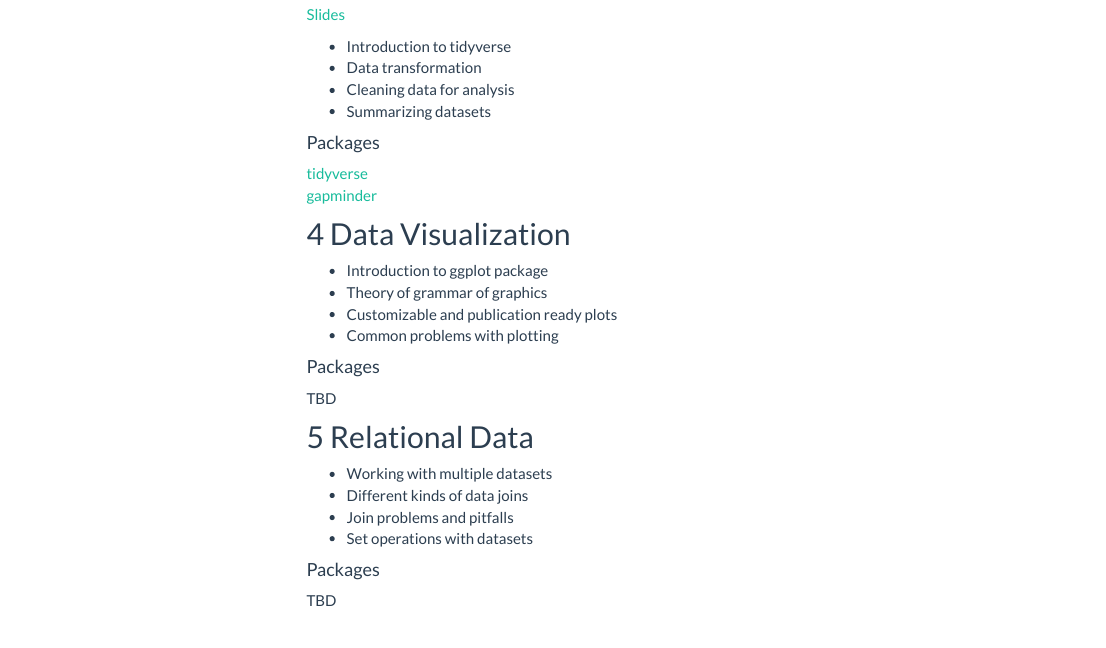
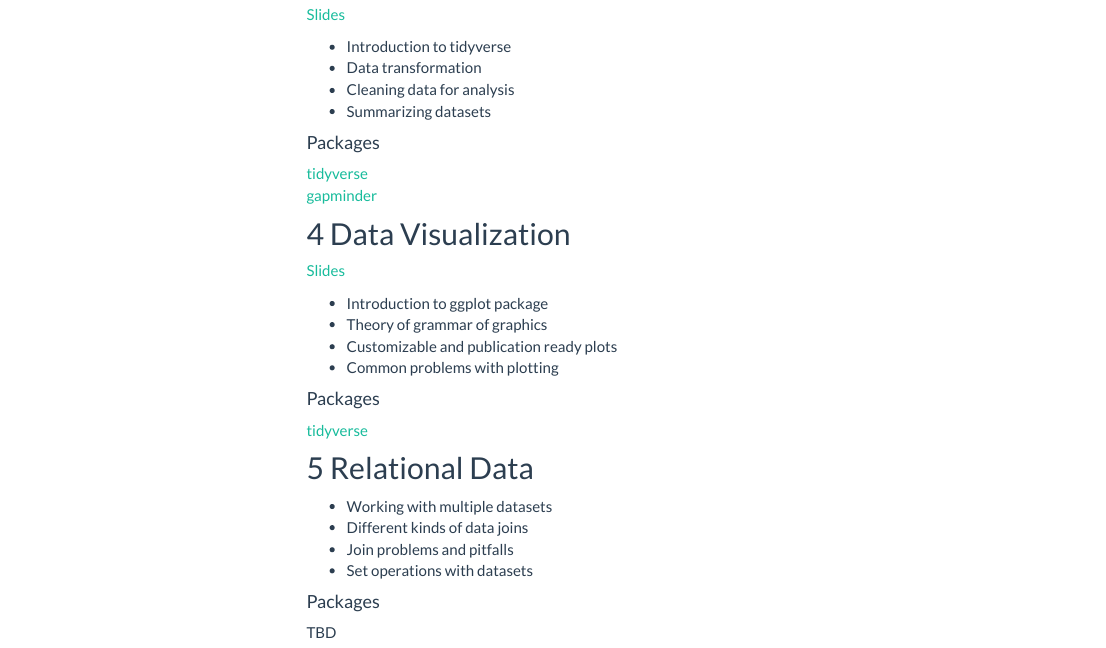
Before and after one commit to adithirgis/CSTEP_R_course, an R Markdown document (index.Rmd): the page in a window 1100 px wide, from 700 px down. Rendered offline with R 4.5, knitr and Pandoc, with nearby package versions; menus at the side of the page are left out.

Commit message:
Added Module 4 slides

```diff
--- a/index.Rmd
+++ b/index.Rmd
@@ -53,6 +53,7 @@ knitr::opts_chunk$set(
 [gapminder](https://www.rdocumentation.org/packages/gapminder/versions/0.3.0)
 
 ## 4 Data Visualization
+[Slides](https://cstep-data-viz.netlify.app/#1)
 
 -   Introduction to ggplot package
 -   Theory of grammar of graphics
@@ -60,7 +61,7 @@ knitr::opts_chunk$set(
 -   Common problems with plotting
 
 #### Packages
-TBD
+[tidyverse](https://www.tidyverse.org/packages/)
 
 ## 5 Relational Data
 
```
Also changed, not shown: 1 other file.
